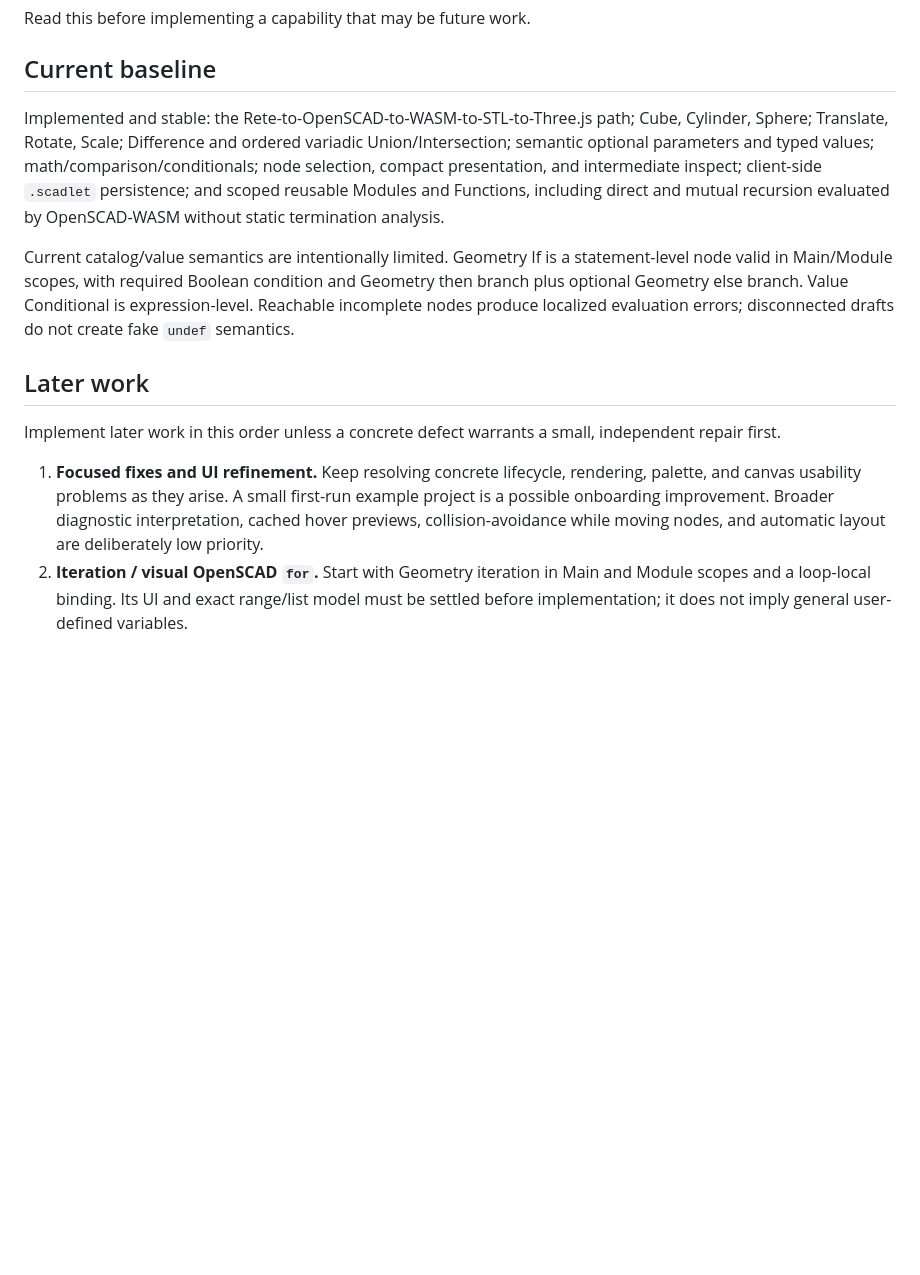
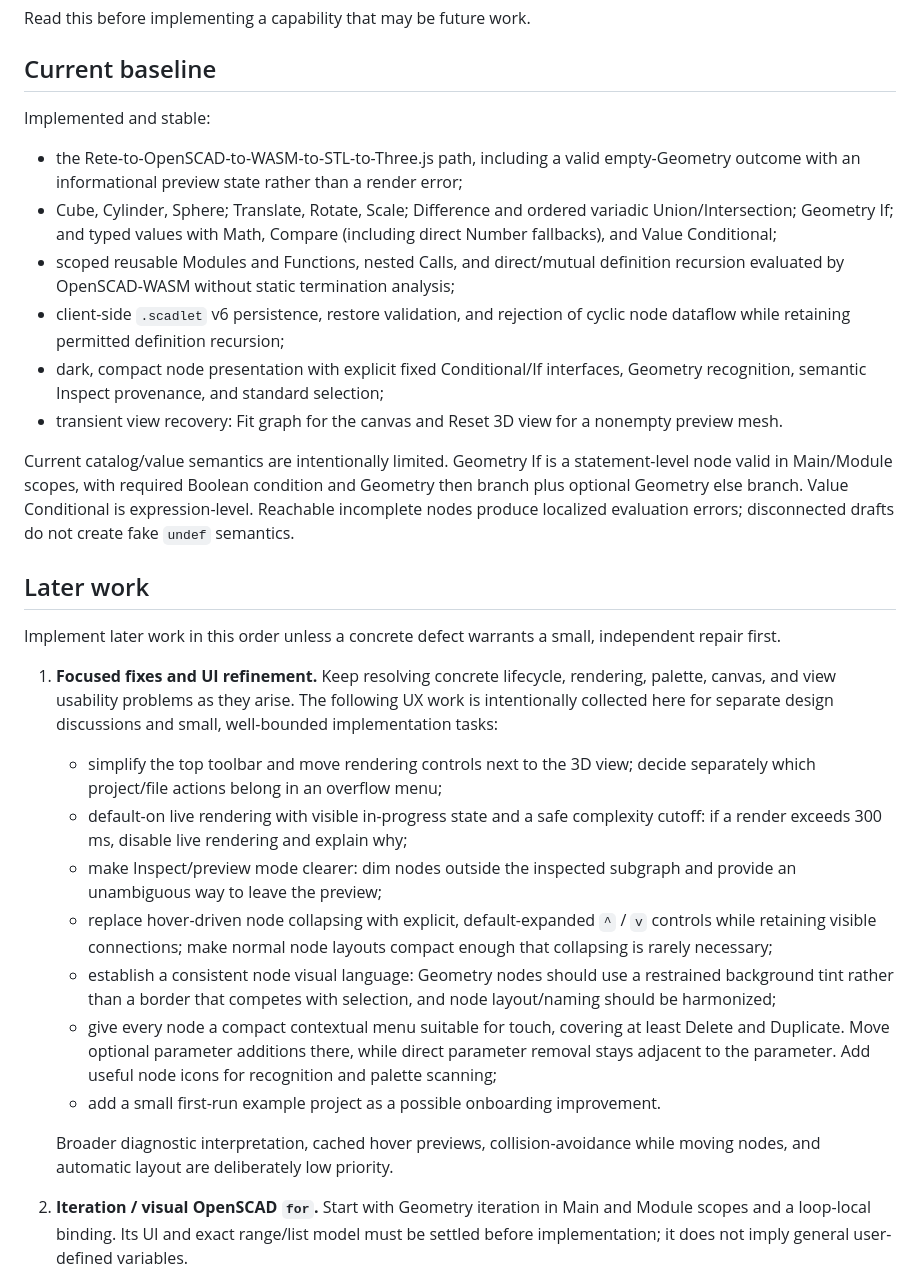
Before and after one commit to krichenbauer/scadlet, a Markdown page: docs/agent-guides/roadmap.md, the part around the change. Drawn GitHub-style; blank space fills up the shorter version.

Commit message:
update roadmap

```diff
--- a/docs/agent-guides/roadmap.md
+++ b/docs/agent-guides/roadmap.md
@@ -4,13 +4,23 @@ Read this before implementing a capability that may be future work.
 
 ## Current baseline
 
-Implemented and stable: the Rete-to-OpenSCAD-to-WASM-to-STL-to-Three.js path;
-Cube, Cylinder, Sphere; Translate, Rotate, Scale; Difference and ordered
-variadic Union/Intersection; semantic optional parameters and typed values;
-math/comparison/conditionals; node selection, compact presentation, and
-intermediate inspect; client-side `.scadlet` persistence; and scoped reusable
-Modules and Functions, including direct and mutual recursion evaluated by
-OpenSCAD-WASM without static termination analysis.
+Implemented and stable:
+
+- the Rete-to-OpenSCAD-to-WASM-to-STL-to-Three.js path, including a valid
+  empty-Geometry outcome with an informational preview state rather than a
+  render error;
+- Cube, Cylinder, Sphere; Translate, Rotate, Scale; Difference and ordered
+  variadic Union/Intersection; Geometry If; and typed values with Math,
+  Compare (including direct Number fallbacks), and Value Conditional;
+- scoped reusable Modules and Functions, nested Calls, and direct/mutual
+  definition recursion evaluated by OpenSCAD-WASM without static termination
+  analysis;
+- client-side `.scadlet` v6 persistence, restore validation, and rejection of
+  cyclic node dataflow while retaining permitted definition recursion;
+- dark, compact node presentation with explicit fixed Conditional/If interfaces,
+  Geometry recognition, semantic Inspect provenance, and standard selection;
+- transient view recovery: Fit graph for the canvas and Reset 3D view for a
+  nonempty preview mesh.
 
 Current catalog/value semantics are intentionally limited. Geometry If is a
 statement-level node valid in Main/Module scopes, with required Boolean
@@ -24,10 +34,33 @@ Implement later work in this order unless a concrete defect warrants a small,
 independent repair first.
 
 1. **Focused fixes and UI refinement.** Keep resolving concrete lifecycle,
-   rendering, palette, and canvas usability problems as they arise. A small
-   first-run example project is a possible onboarding improvement. Broader
-   diagnostic interpretation, cached hover previews, collision-avoidance while
-   moving nodes, and automatic layout are deliberately low priority.
+   rendering, palette, canvas, and view usability problems as they arise.
+   The following UX work is intentionally collected here for separate design
+   discussions and small, well-bounded implementation tasks:
+
+   - simplify the top toolbar and move rendering controls next to the 3D view;
+     decide separately which project/file actions belong in an overflow menu;
+   - default-on live rendering with visible in-progress state and a safe
+     complexity cutoff: if a render exceeds 300 ms, disable live rendering and
+     explain why;
+   - make Inspect/preview mode clearer: dim nodes outside the inspected
+     subgraph and provide an unambiguous way to leave the preview;
+   - replace hover-driven node collapsing with explicit, default-expanded
+     `^` / `v` controls while retaining visible connections; make normal node
+     layouts compact enough that collapsing is rarely necessary;
+   - establish a consistent node visual language: Geometry nodes should use a
+     restrained background tint rather than a border that competes with
+     selection, and node layout/naming should be harmonized;
+   - give every node a compact contextual menu suitable for touch, covering at
+     least Delete and Duplicate. Move optional parameter additions there, while
+     direct parameter removal stays adjacent to the parameter. Add useful node
+     icons for recognition and palette scanning;
+   - add a small first-run example project as a possible onboarding
+     improvement.
+
+   Broader diagnostic interpretation, cached hover previews,
+   collision-avoidance while moving nodes, and automatic layout are
+   deliberately low priority.
 2. **Iteration / visual OpenSCAD `for`.** Start with Geometry iteration in Main
    and Module scopes and a loop-local binding. Its UI and exact range/list
    model must be settled before implementation; it does not imply general
```
